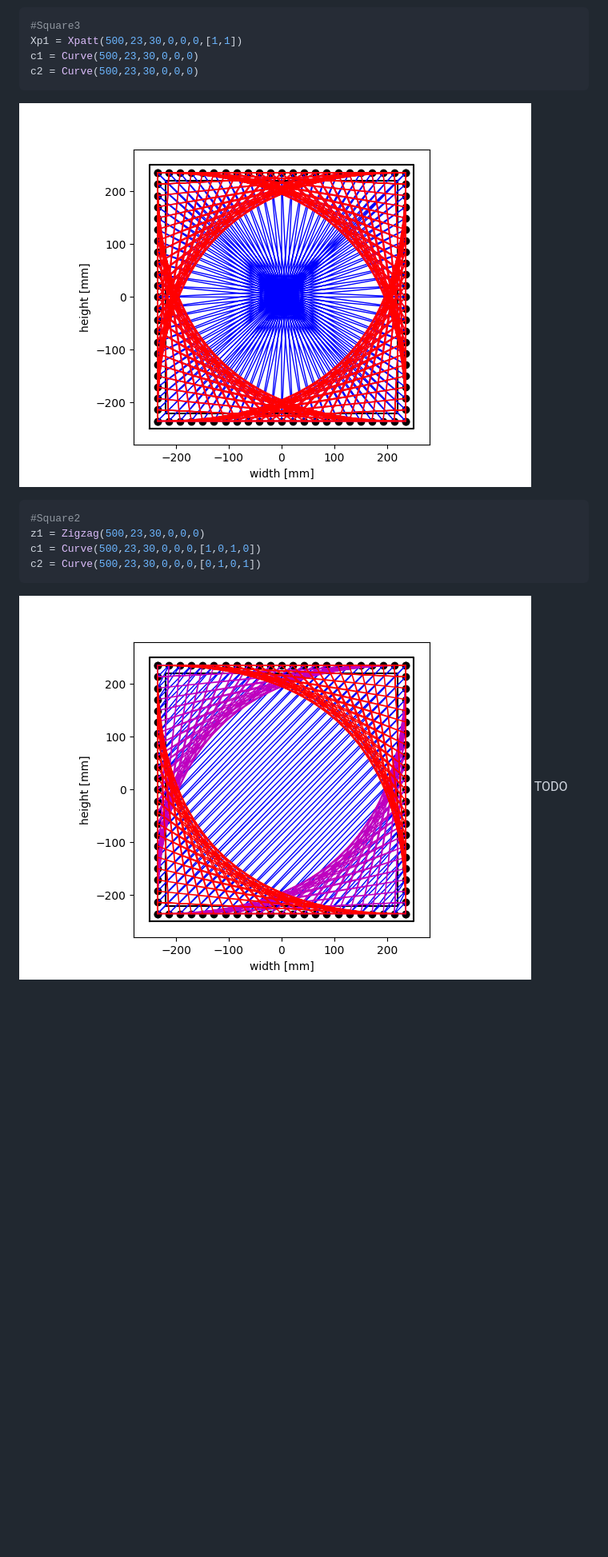
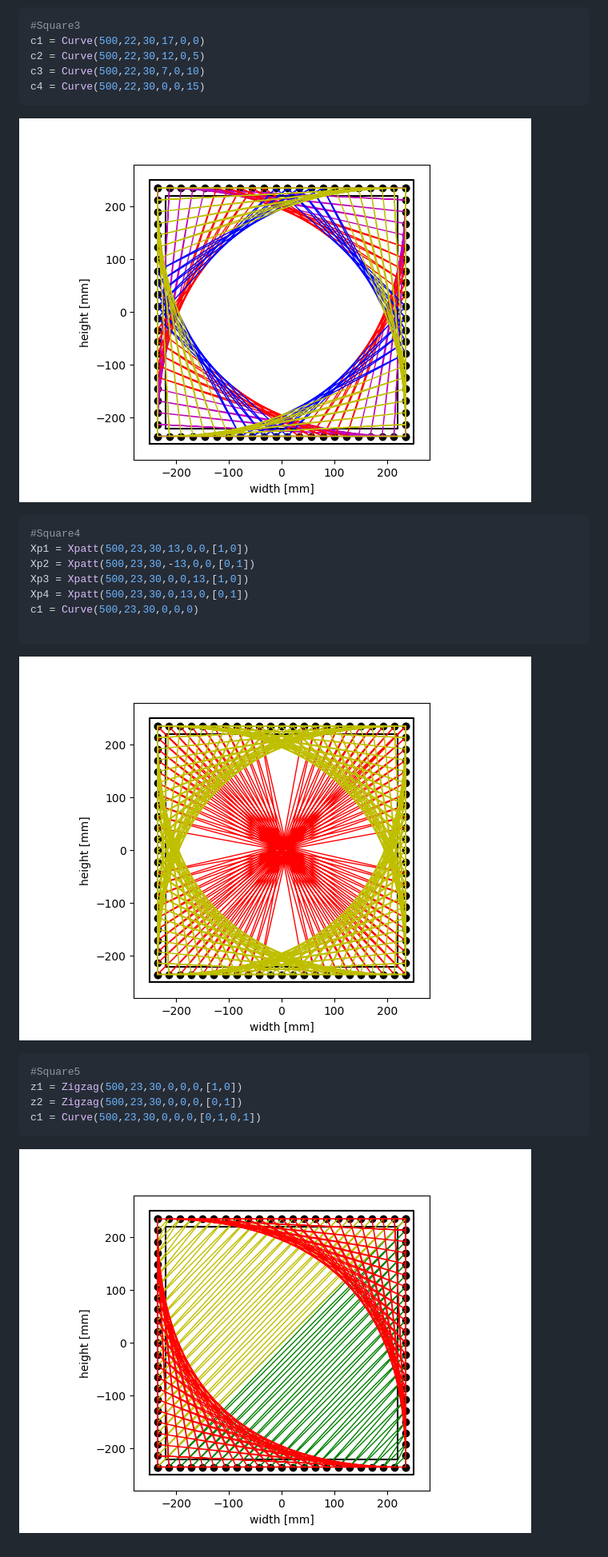
Before and after one commit to Avdbergnmf/StringArtMaker, a Markdown page: README.md, the part around the change printed below. Shown: that part at 80% size. Rendered like a GitHub page; pictures changed too: ExampleFigures/Square3.png, ExampleFigures/Square4.png (added), ExampleFigures/Square5.png (added); blank space fills up the shorter version.

Commit message:
added some more examples

````diff
--- a/README.md
+++ b/README.md
@@ -109,17 +110,29 @@ c2 = Curve(500,23,30,0,0,0,[0,1,0,1])
 
 ```python
 #Square3
-Xp1 = Xpatt(500,23,30,0,0,0,[1,1])
-c1 = Curve(500,23,30,0,0,0)
-c2 = Curve(500,23,30,0,0,0)
+c1 = Curve(500,22,30,17,0,0)
+c2 = Curve(500,22,30,12,0,5)
+c3 = Curve(500,22,30,7,0,10)
+c4 = Curve(500,22,30,0,0,15)
 ```
 ![Square3](ExampleFigures/Square3.png)
 
 ```python
-#Square2
-z1 = Zigzag(500,23,30,0,0,0)
-c1 = Curve(500,23,30,0,0,0,[1,0,1,0])
-c2 = Curve(500,23,30,0,0,0,[0,1,0,1])
+#Square4
+Xp1 = Xpatt(500,23,30,13,0,0,[1,0])
+Xp2 = Xpatt(500,23,30,-13,0,0,[0,1])
+Xp3 = Xpatt(500,23,30,0,0,13,[1,0])
+Xp4 = Xpatt(500,23,30,0,13,0,[0,1])
+c1 = Curve(500,23,30,0,0,0)
+
 ```
-![Square2](ExampleFigures/Square2.png)
-TODO
+![Square4](ExampleFigures/Square4.png)
+
+
+```python
+#Square5
+z1 = Zigzag(500,23,30,0,0,0,[1,0])
+z2 = Zigzag(500,23,30,0,0,0,[0,1])
+c1 = Curve(500,23,30,0,0,0,[0,1,0,1])
+```
+![Square5](ExampleFigures/Square5.png)
````
Also changed, not shown: other parts of README.md (+7 -6 lines), ExampleFigures/Square1.png (added), 1 other file.
